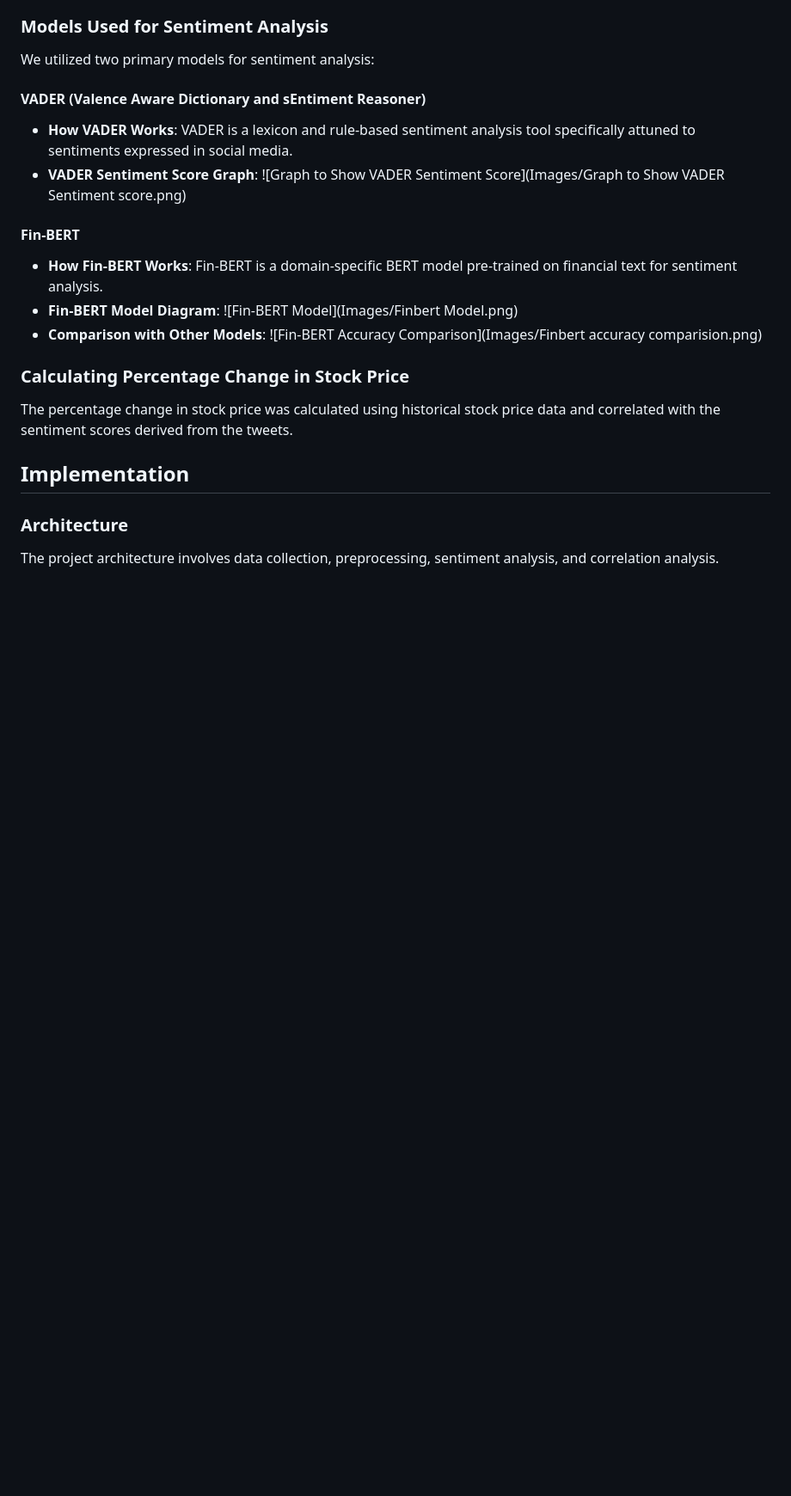
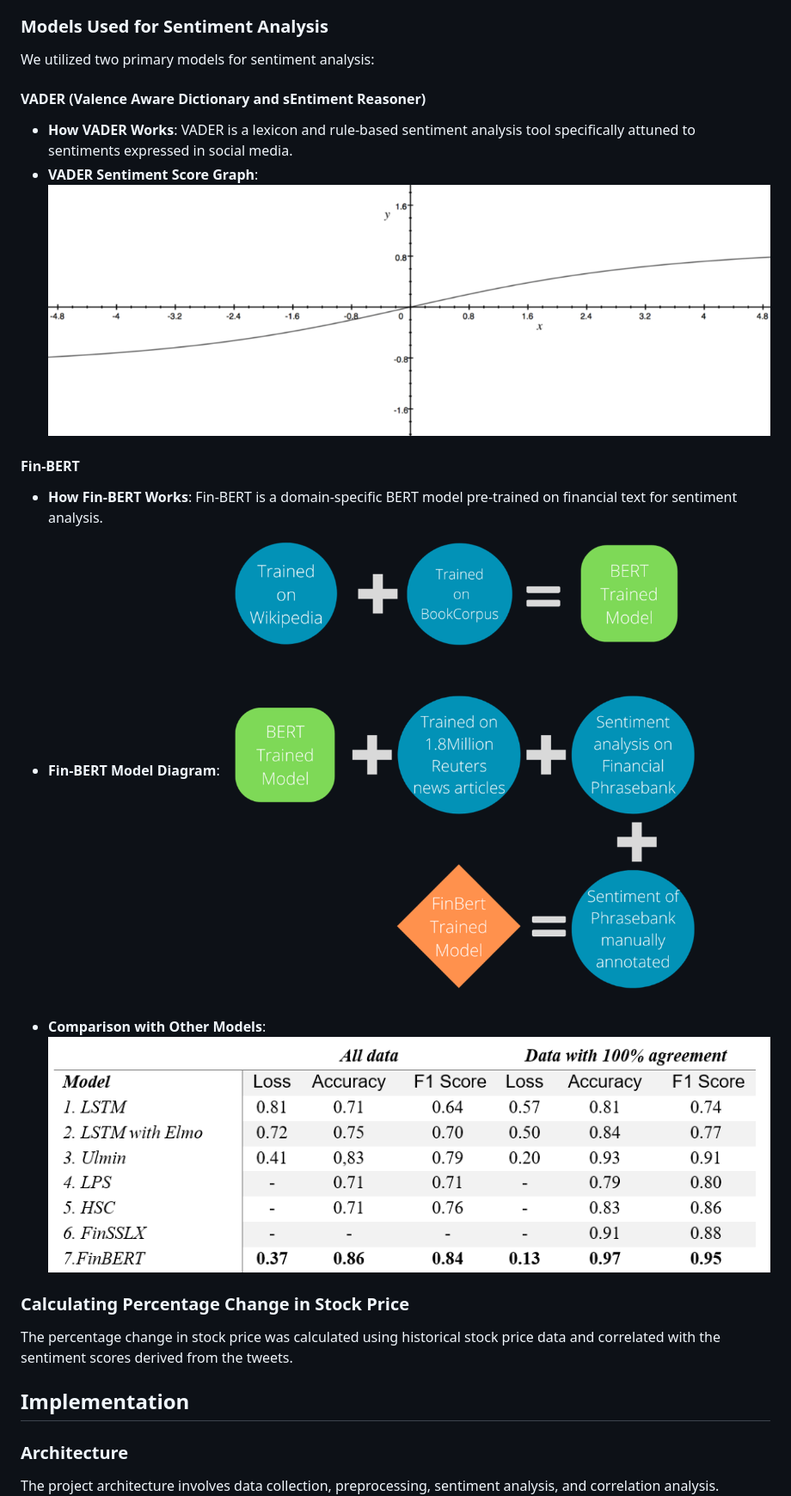
Before and after one commit to ar-adityarajput/The-Impact-of-Sentiment-on-Stock-Prices, a Markdown page: README.md, the part around one of its changes. Shown at 86% size. Drawn GitHub-style; blank space fills up the shorter version.

```diff
--- a/README.md
+++ b/README.md
@@ -50,13 +53,13 @@ We utilized two primary models for sentiment analysis:
 #### VADER (Valence Aware Dictionary and sEntiment Reasoner)
 
 - **How VADER Works**: VADER is a lexicon and rule-based sentiment analysis tool specifically attuned to sentiments expressed in social media.
-- **VADER Sentiment Score Graph**: ![Graph to Show VADER Sentiment Score](Images/Graph to Show VADER Sentiment score.png)
+- **VADER Sentiment Score Graph**: ![Graph to Show VADER Sentiment Score](Images/Graph%20to%20Show%20VADER%20Sentiment%20score.png)
 
 #### Fin-BERT
 
 - **How Fin-BERT Works**: Fin-BERT is a domain-specific BERT model pre-trained on financial text for sentiment analysis.
-- **Fin-BERT Model Diagram**: ![Fin-BERT Model](Images/Finbert Model.png)
-- **Comparison with Other Models**: ![Fin-BERT Accuracy Comparison](Images/Finbert accuracy comparision.png)
+- **Fin-BERT Model Diagram**: ![Fin-BERT Model](Images/Finbert%20Model.png)
+- **Comparison with Other Models**: ![Fin-BERT Accuracy Comparison](Images/Finbert%20accuracy%20comparision.png)
 
 ### Calculating Percentage Change in Stock Price
 
```
Also changed, not shown: other parts of README.md (+11 -10 lines).
